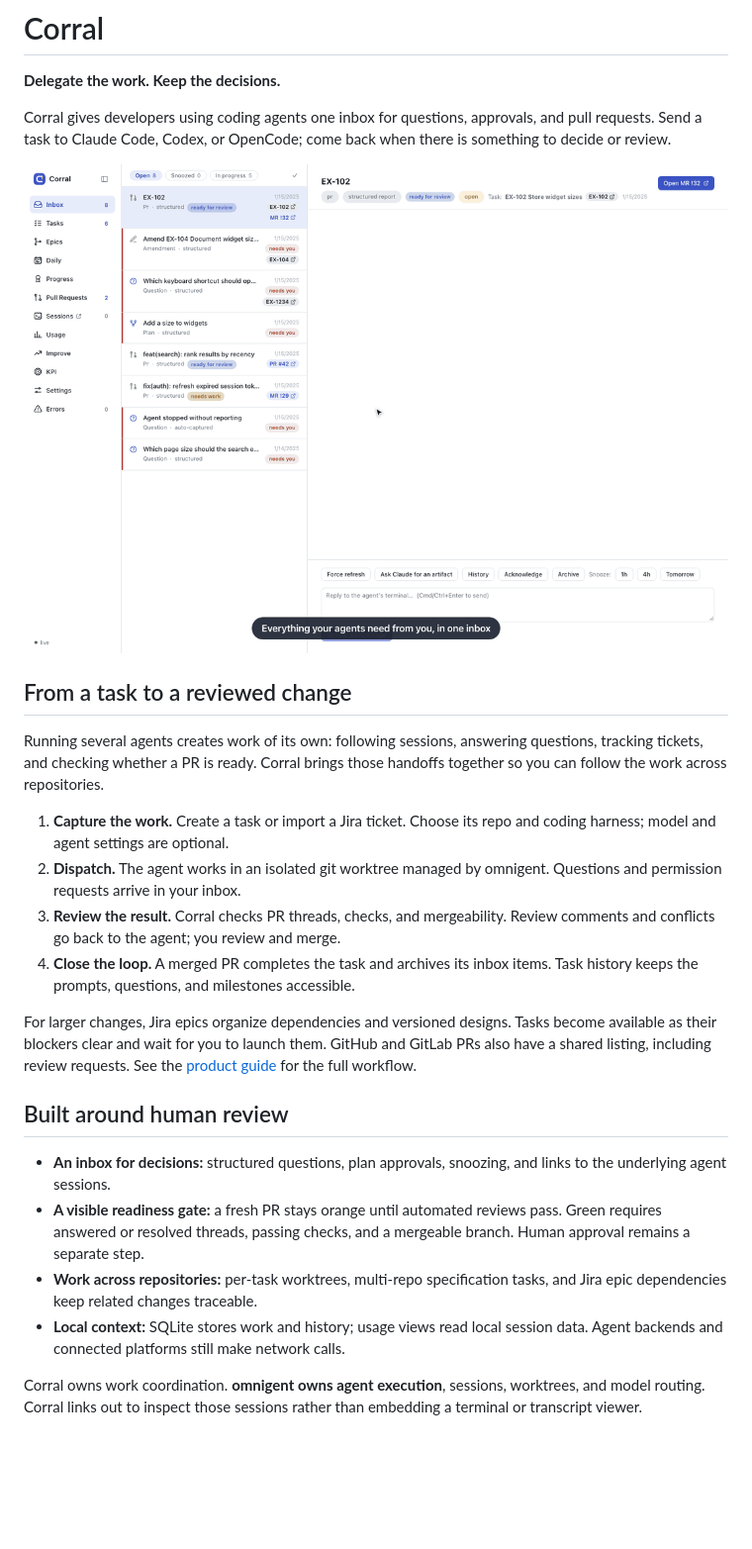
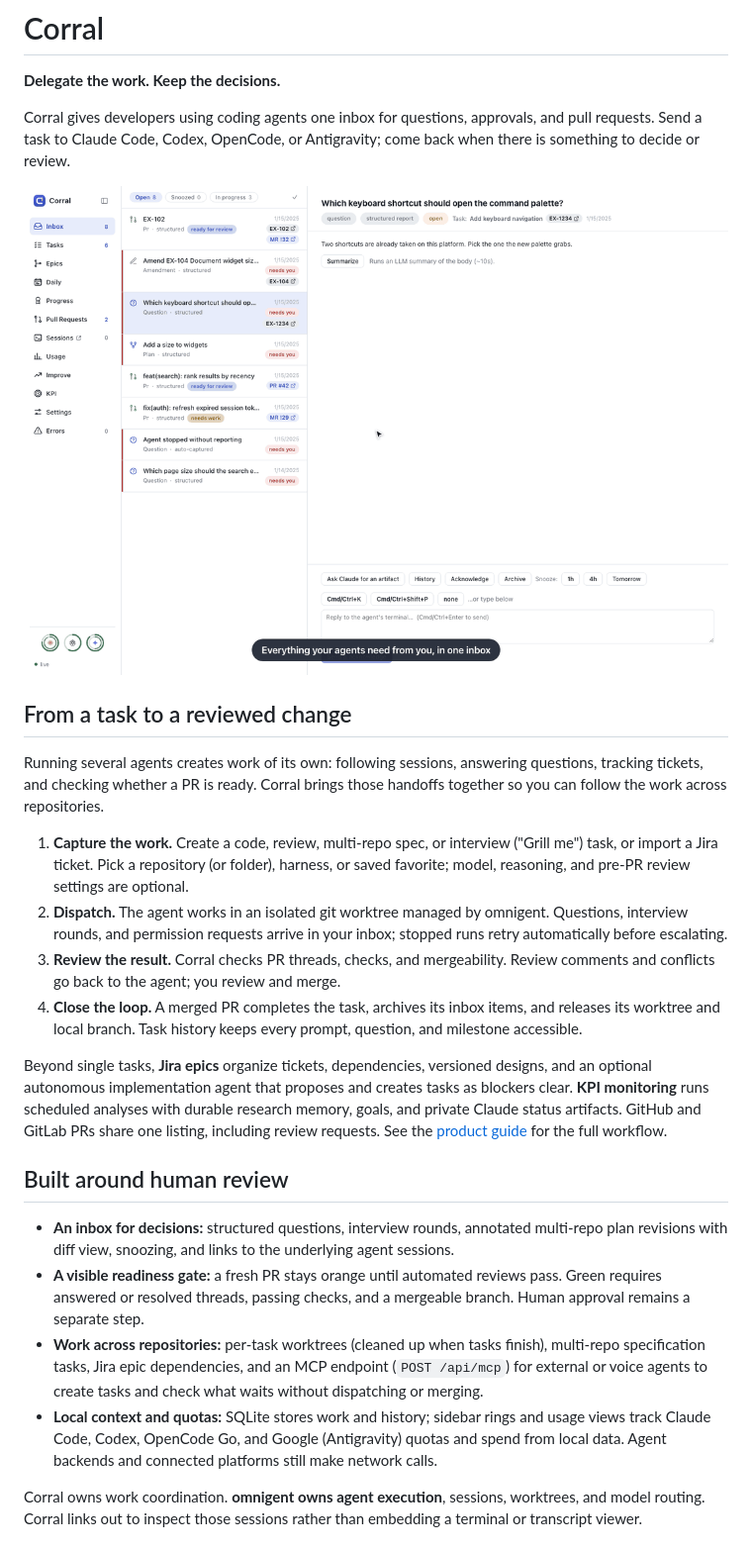
Before and after one commit to fabienfleureau/corral, a Markdown page: README.md, the part around one of its changes. Shown at 99% size. Rendered like a GitHub page; pictures changed too: docs/demo.gif; blank space fills up the shorter version.

Commit message:
docs: update README and regenerate demo GIF

```diff
--- a/README.md
+++ b/README.md
@@ -3,6 +3,6 @@
 **Delegate the work. Keep the decisions.**
 
 Corral gives developers using coding agents one inbox for questions, approvals,
-and pull requests. Send a task to Claude Code, Codex, or OpenCode; come back when
-there is something to decide or review.
+and pull requests. Send a task to Claude Code, Codex, OpenCode, or Antigravity;
+come back when there is something to decide or review.
 
@@ -14,31 +14,42 @@ Running several agents creates work of its own: following sessions, answering
 questions, tracking tickets, and checking whether a PR is ready. Corral brings
 those handoffs together so you can follow the work across repositories.
 
-1. **Capture the work.** Create a task or import a Jira ticket. Choose its repo
-   and coding harness; model and agent settings are optional.
+1. **Capture the work.** Create a code, review, multi-repo spec, or interview
+   ("Grill me") task, or import a Jira ticket. Pick a repository (or folder),
+   harness, or saved favorite; model, reasoning, and pre-PR review settings are
+   optional.
 2. **Dispatch.** The agent works in an isolated git worktree managed by
-   omnigent. Questions and permission requests arrive in your inbox.
+   omnigent. Questions, interview rounds, and permission requests arrive in your
+   inbox; stopped runs retry automatically before escalating.
 3. **Review the result.** Corral checks PR threads, checks, and mergeability.
    Review comments and conflicts go back to the agent; you review and merge.
-4. **Close the loop.** A merged PR completes the task and archives its inbox
-   items. Task history keeps the prompts, questions, and milestones accessible.
+4. **Close the loop.** A merged PR completes the task, archives its inbox items,
+   and releases its worktree and local branch. Task history keeps every prompt,
+   question, and milestone accessible.
 
-For larger changes, Jira epics organize dependencies and versioned designs.
-Tasks become available as their blockers clear and wait for you to launch them.
-GitHub and GitLab PRs also have a shared listing, including review requests.
-See the [product guide](docs/product-guide.md) for the full workflow.
+Beyond single tasks, **Jira epics** organize tickets, dependencies, versioned
+designs, and an optional autonomous implementation agent that proposes and
+creates tasks as blockers clear. **KPI monitoring** runs scheduled analyses with
+durable research memory, goals, and private Claude status artifacts. GitHub and
+GitLab PRs share one listing, including review requests. See the
+[product guide](docs/product-guide.md) for the full workflow.
 
 ## Built around human review
 
-- **An inbox for decisions:** structured questions, plan approvals, snoozing,
-  and links to the underlying agent sessions.
+- **An inbox for decisions:** structured questions, interview rounds, annotated
+  multi-repo plan revisions with diff view, snoozing, and links to the
+  underlying agent sessions.
 - **A visible readiness gate:** a fresh PR stays orange until automated reviews
   pass. Green requires answered or resolved threads, passing checks, and a
   mergeable branch. Human approval remains a separate step.
-- **Work across repositories:** per-task worktrees, multi-repo specification
-  tasks, and Jira epic dependencies keep related changes traceable.
-- **Local context:** SQLite stores work and history; usage views read local
-  session data. Agent backends and connected platforms still make network calls.
+- **Work across repositories:** per-task worktrees (cleaned up when tasks
+  finish), multi-repo specification tasks, Jira epic dependencies, and an MCP
+  endpoint (`POST /api/mcp`) for external or voice agents to create tasks and
+  check what waits without dispatching or merging.
+- **Local context and quotas:** SQLite stores work and history; sidebar rings
+  and usage views track Claude Code, Codex, OpenCode Go, and Google
+  (Antigravity) quotas and spend from local data. Agent backends and connected
+  platforms still make network calls.
 
 Corral owns work coordination. **omnigent owns agent execution**, sessions,
 worktrees, and model routing. Corral links out to inspect those sessions rather
```
Also changed, not shown: other parts of README.md (+1 -1 lines), AGENTS.md (+3 -2 lines), 1 other file.
